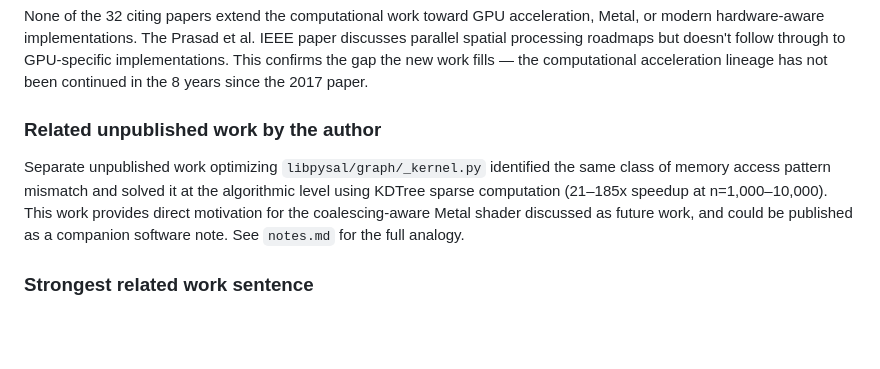
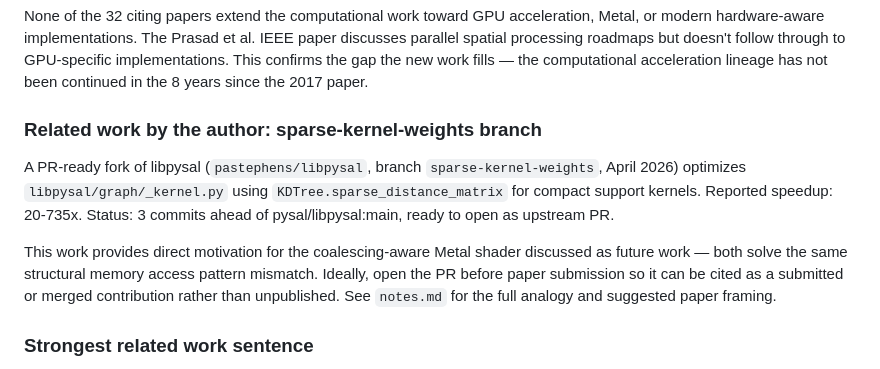
Before and after one commit to pastephens/swiftperm-bench, a Markdown page: paper/citation_analysis.md, the part around the change. GitHub-like rendering; blank space fills up the shorter version.

```diff
--- a/paper/citation_analysis.md
+++ b/paper/citation_analysis.md
@@ -85,14 +85,18 @@ GPU-specific implementations. This confirms the gap the new work fills — the
 computational acceleration lineage has not been continued in the 8 years since
 the 2017 paper.
 
-### Related unpublished work by the author
+### Related work by the author: sparse-kernel-weights branch
 
-Separate unpublished work optimizing `libpysal/graph/_kernel.py` identified the
-same class of memory access pattern mismatch and solved it at the algorithmic
-level using KDTree sparse computation (21–185x speedup at n=1,000–10,000).
+A PR-ready fork of libpysal (`pastephens/libpysal`, branch `sparse-kernel-weights`,
+April 2026) optimizes `libpysal/graph/_kernel.py` using `KDTree.sparse_distance_matrix`
+for compact support kernels. Reported speedup: 20-735x. Status: 3 commits ahead
+of pysal/libpysal:main, ready to open as upstream PR.
+
 This work provides direct motivation for the coalescing-aware Metal shader
-discussed as future work, and could be published as a companion software note.
-See `notes.md` for the full analogy.
+discussed as future work — both solve the same structural memory access pattern
+mismatch. Ideally, open the PR before paper submission so it can be cited as
+a submitted or merged contribution rather than unpublished.
+See `notes.md` for the full analogy and suggested paper framing.
 
 ### Strongest related work sentence
 
```
Also changed, not shown: paper/notes.md (+45 -45 lines).
